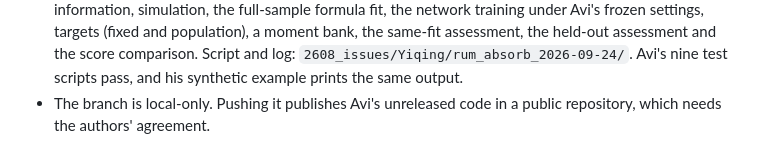
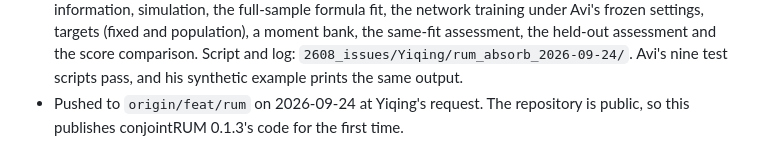
Before and after one commit to xuyiqing/sconjoint, a Markdown page: MLCODEX_PROVENANCE.md, the part around the change. Rendered like a GitHub page.

Commit message:
Record that feat/rum was pushed at Yiqing's request
Co-Authored-By: Claude Opus 5.5 <noreply@anthropic.com>

```diff
--- a/MLCODEX_PROVENANCE.md
+++ b/MLCODEX_PROVENANCE.md
@@ -70,5 +70,5 @@ reporting.
   assessment, the held-out assessment and the score comparison. Script and log:
   `2608_issues/Yiqing/rum_absorb_2026-09-24/`. Avi's nine test scripts pass, and his synthetic
   example prints the same output.
-- The branch is local-only. Pushing it publishes Avi's unreleased code in a public repository,
-  which needs the authors' agreement.
+- Pushed to `origin/feat/rum` on 2026-09-24 at Yiqing's request. The repository is public, so
+  this publishes conjointRUM 0.1.3's code for the first time.
```
